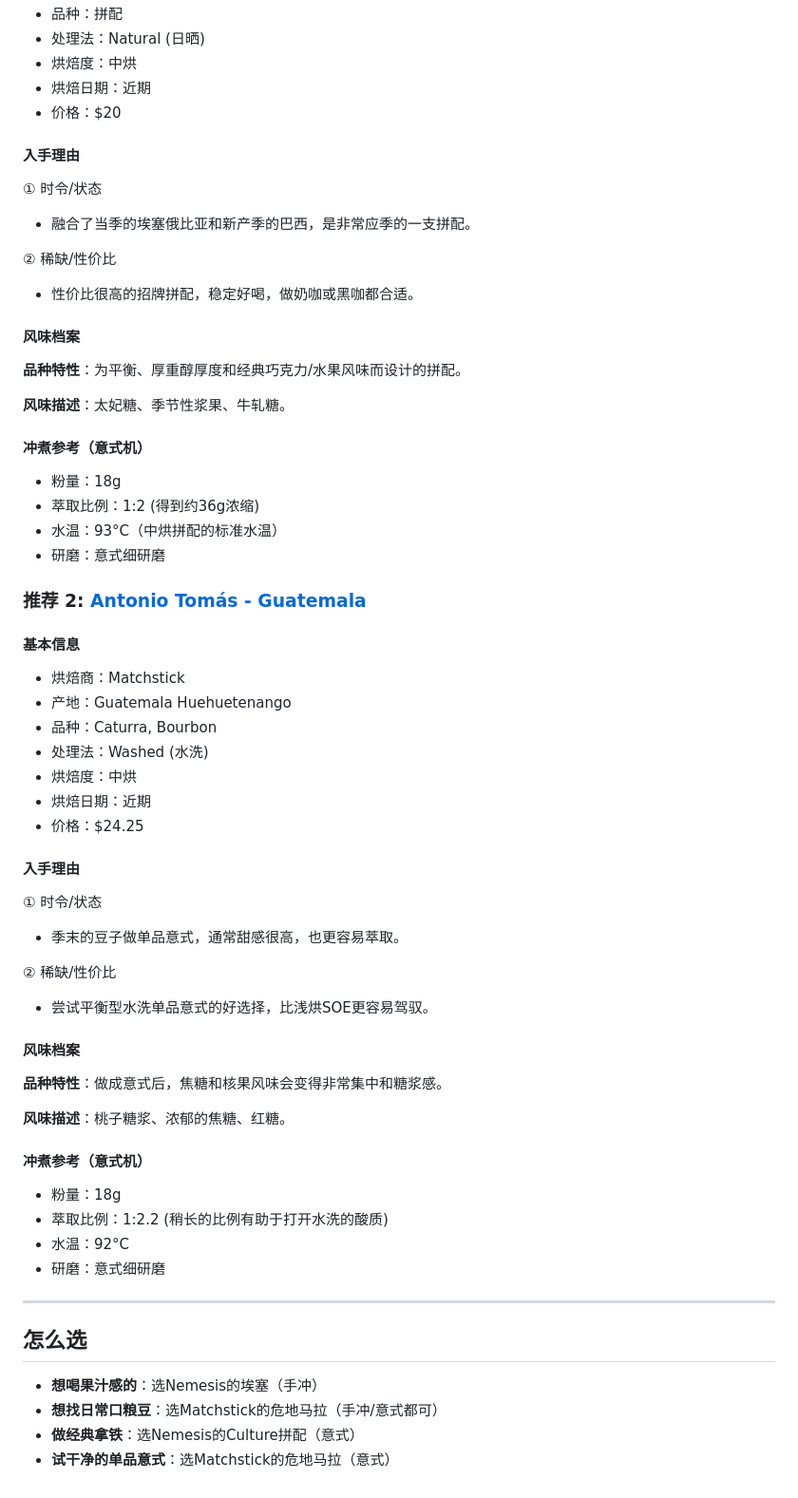
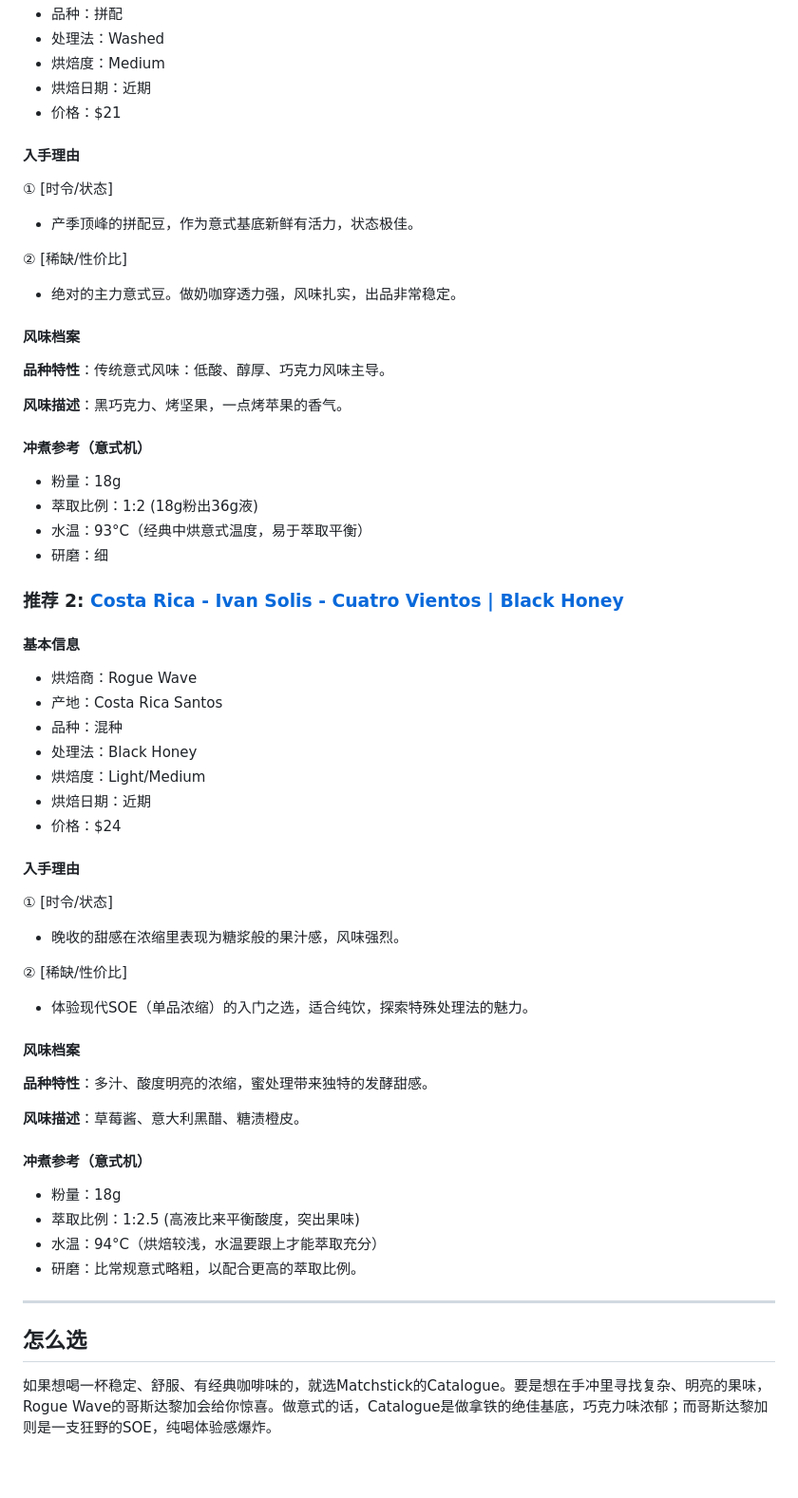
Before and after one commit to minzhang28/coffee-weekly, a Markdown page: posts/2026-02-01/chinese.md, the part around one of its changes. Shown at 95% size. Drawn GitHub-style.

```diff
--- a/posts/2026-02-01/chinese.md
+++ b/posts/2026-02-01/chinese.md
@@ -74,60 +74,58 @@
 - 品种：拼配
-- 处理法：Natural (日晒)
-- 烘焙度：中烘
+- 处理法：Washed
+- 烘焙度：Medium
 - 烘焙日期：近期
-- 价格：$20
+- 价格：$21
 
 #### 入手理由
-① 时令/状态
-- 融合了当季的埃塞俄比亚和新产季的巴西，是非常应季的一支拼配。
+① [时令/状态]
+- 产季顶峰的拼配豆，作为意式基底新鲜有活力，状态极佳。
 
-② 稀缺/性价比
-- 性价比很高的招牌拼配，稳定好喝，做奶咖或黑咖都合适。
+② [稀缺/性价比]
+- 绝对的主力意式豆。做奶咖穿透力强，风味扎实，出品非常稳定。
 
 #### 风味档案
-**品种特性**：为平衡、厚重醇厚度和经典巧克力/水果风味而设计的拼配。
+**品种特性**：传统意式风味：低酸、醇厚、巧克力风味主导。
 
-**风味描述**：太妃糖、季节性浆果、牛轧糖。
+**风味描述**：黑巧克力、烤坚果，一点烤苹果的香气。
 
 #### 冲煮参考（意式机）
 - 粉量：18g
-- 萃取比例：1:2 (得到约36g浓缩)
-- 水温：93°C（中烘拼配的标准水温）
-- 研磨：意式细研磨
+- 萃取比例：1:2 (18g粉出36g液)
+- 水温：93°C（经典中烘意式温度，易于萃取平衡）
+- 研磨：细
 
-### 推荐 2: [Antonio Tomás - Guatemala](https://matchstickyvr.com/products/akagera-copy)
+### 推荐 2: [Costa Rica - Ivan Solis - Cuatro Vientos | Black Honey](https://roguewavecoffee.ca/products/costa-rica-ivan-solis-cuatro-vientos-black-honey)
 
 #### 基本信息
-- 烘焙商：Matchstick
-- 产地：Guatemala Huehuetenango
-- 品种：Caturra, Bourbon
-- 处理法：Washed (水洗)
-- 烘焙度：中烘
+- 烘焙商：Rogue Wave
+- 产地：Costa Rica Santos
+- 品种：混种
+- 处理法：Black Honey
+- 烘焙度：Light/Medium
 - 烘焙日期：近期
-- 价格：$24.25
+- 价格：$24
 
 #### 入手理由
-① 时令/状态
-- 季末的豆子做单品意式，通常甜感很高，也更容易萃取。
+① [时令/状态]
+- 晚收的甜感在浓缩里表现为糖浆般的果汁感，风味强烈。
 
-② 稀缺/性价比
-- 尝试平衡型水洗单品意式的好选择，比浅烘SOE更容易驾驭。
+② [稀缺/性价比]
+- 体验现代SOE（单品浓缩）的入门之选，适合纯饮，探索特殊处理法的魅力。
 
 #### 风味档案
-**品种特性**：做成意式后，焦糖和核果风味会变得非常集中和糖浆感。
+**品种特性**：多汁、酸度明亮的浓缩，蜜处理带来独特的发酵甜感。
 
-**风味描述**：桃子糖浆、浓郁的焦糖、红糖。
+**风味描述**：草莓酱、意大利黑醋、糖渍橙皮。
 
 #### 冲煮参考（意式机）
 - 粉量：18g
-- 萃取比例：1:2.2 (稍长的比例有助于打开水洗的酸质)
-- 水温：92°C
-- 研磨：意式细研磨
+- 萃取比例：1:2.5 (高液比来平衡酸度，突出果味)
+- 水温：94°C（烘焙较浅，水温要跟上才能萃取充分）
+- 研磨：比常规意式略粗，以配合更高的萃取比例。
 
 ---
 
 ## 怎么选
-- **想喝果汁感的**：选Nemesis的埃塞（手冲）
-- **想找日常口粮豆**：选Matchstick的危地马拉（手冲/意式都可）
-- **做经典拿铁**：选Nemesis的Culture拼配（意式）
-- **试干净的单品意式**：选Matchstick的危地马拉（意式）
+
+如果想喝一杯稳定、舒服、有经典咖啡味的，就选Matchstick的Catalogue。要是想在手冲里寻找复杂、明亮的果味，Rogue Wave的哥斯达黎加会给你惊喜。做意式的话，Catalogue是做拿铁的绝佳基底，巧克力味浓郁；而哥斯达黎加则是一支狂野的SOE，纯喝体验感爆炸。
```
Also changed, not shown: other parts of posts/2026-02-01/chinese.md (+35 -35 lines).
